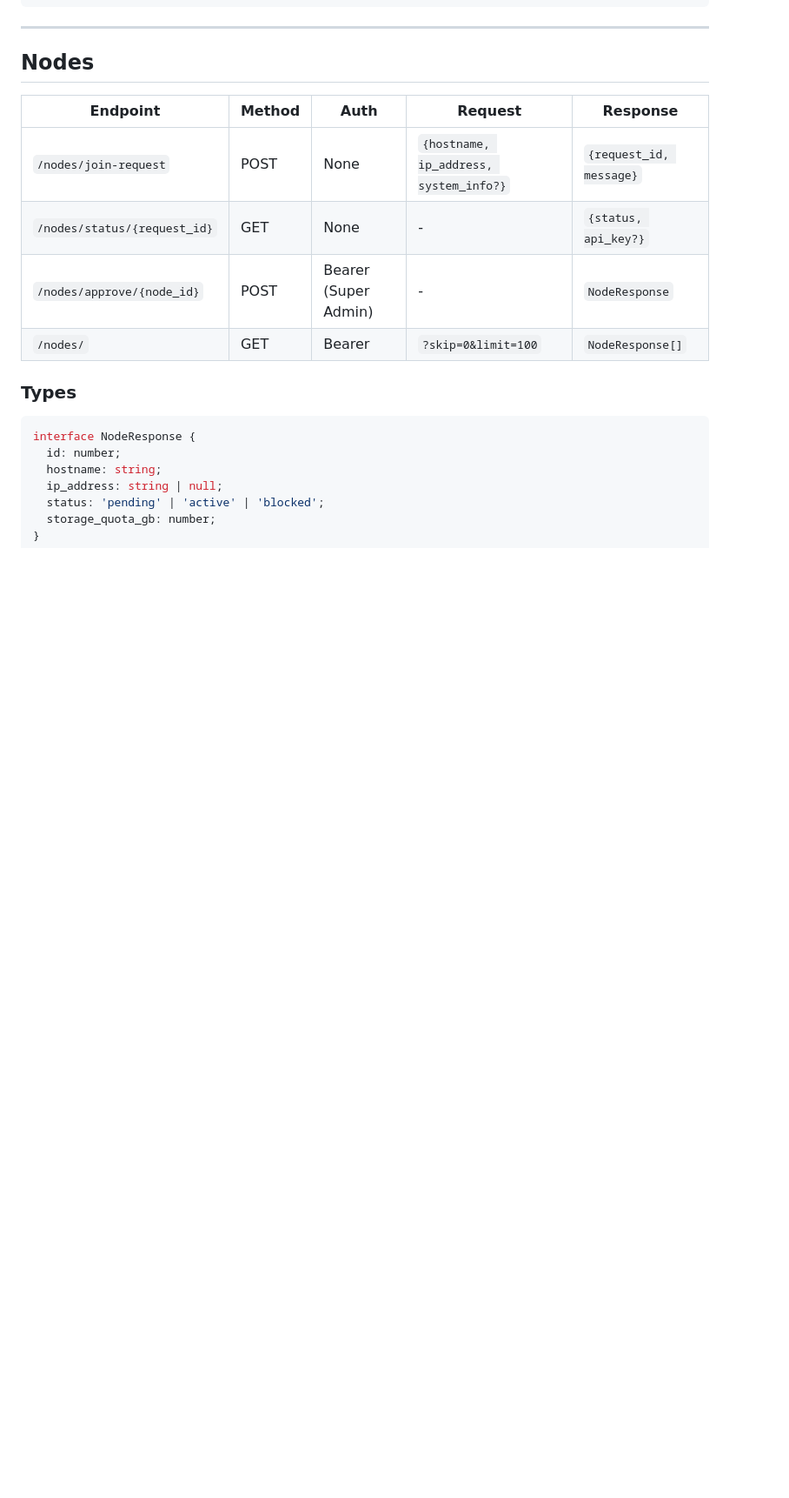
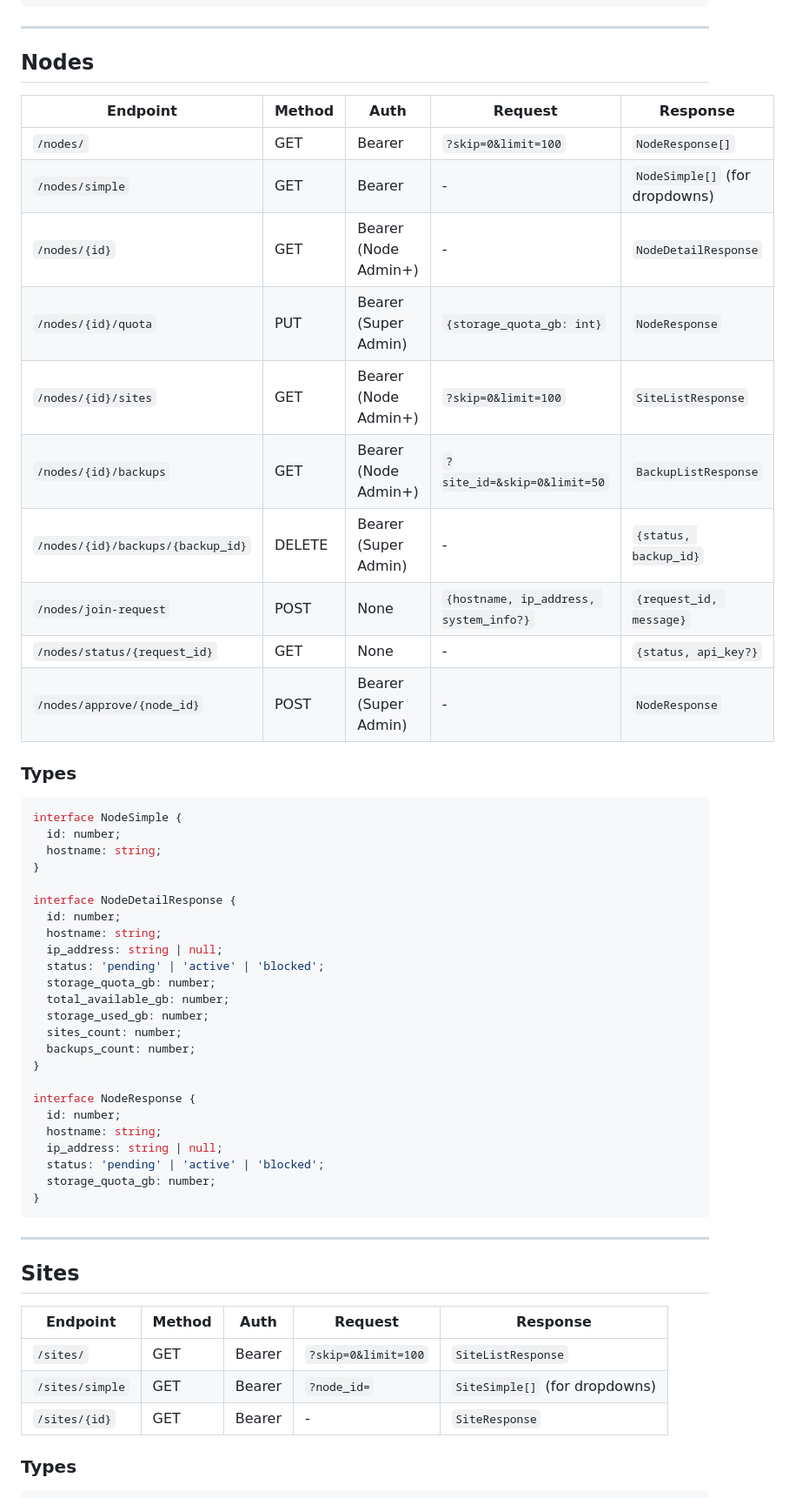
Before and after one commit to garikaib/zimpricecheck-backup, a Markdown page: docs/frontend-api-coverage.md, the part around one of its changes. Shown at 87% size. GitHub-like rendering; blank space fills up the shorter version.

````diff
--- a/docs/frontend-api-coverage.md
+++ b/docs/frontend-api-coverage.md
@@ -55,17 +55,55 @@ interface UserResponse {
 
 | Endpoint | Method | Auth | Request | Response |
 |----------|--------|------|---------|----------|
+| `/nodes/` | GET | Bearer | `?skip=0&limit=100` | `NodeResponse[]` |
+| `/nodes/simple` | GET | Bearer | - | `NodeSimple[]` (for dropdowns) |
+| `/nodes/{id}` | GET | Bearer (Node Admin+) | - | `NodeDetailResponse` |
+| `/nodes/{id}/quota` | PUT | Bearer (Super Admin) | `{storage_quota_gb: int}` | `NodeResponse` |
+| `/nodes/{id}/sites` | GET | Bearer (Node Admin+) | `?skip=0&limit=100` | `SiteListResponse` |
+| `/nodes/{id}/backups` | GET | Bearer (Node Admin+) | `?site_id=&skip=0&limit=50` | `BackupListResponse` |
+| `/nodes/{id}/backups/{backup_id}` | DELETE | Bearer (Super Admin) | - | `{status, backup_id}` |
 | `/nodes/join-request` | POST | None | `{hostname, ip_address, system_info?}` | `{request_id, message}` |
 | `/nodes/status/{request_id}` | GET | None | - | `{status, api_key?}` |
 | `/nodes/approve/{node_id}` | POST | Bearer (Super Admin) | - | `NodeResponse` |
-| `/nodes/` | GET | Bearer | `?skip=0&limit=100` | `NodeResponse[]` |
 
 ### Types
 
 ```typescript
+interface NodeSimple {
+  id: number;
+  hostname: string;
+}
+
+interface NodeDetailResponse {
+  id: number;
+  hostname: string;
+  ip_address: string | null;
+  status: 'pending' | 'active' | 'blocked';
+  storage_quota_gb: number;
+  total_available_gb: number;
+  storage_used_gb: number;
+  sites_count: number;
+  backups_count: number;
+}
+
 interface NodeResponse {
   id: number;
   hostname: string;
   ip_address: string | null;
   status: 'pending' | 'active' | 'blocked';
   storage_quota_gb: number;
+}
+```
+
+---
+
+## Sites
+
+| Endpoint | Method | Auth | Request | Response |
+|----------|--------|------|---------|----------|
+| `/sites/` | GET | Bearer | `?skip=0&limit=100` | `SiteListResponse` |
+| `/sites/simple` | GET | Bearer | `?node_id=` | `SiteSimple[]` (for dropdowns) |
+| `/sites/{id}` | GET | Bearer | - | `SiteResponse` |
+
+### Types
+
````
Also changed, not shown: other parts of docs/frontend-api-coverage.md (+37 -0 lines).
